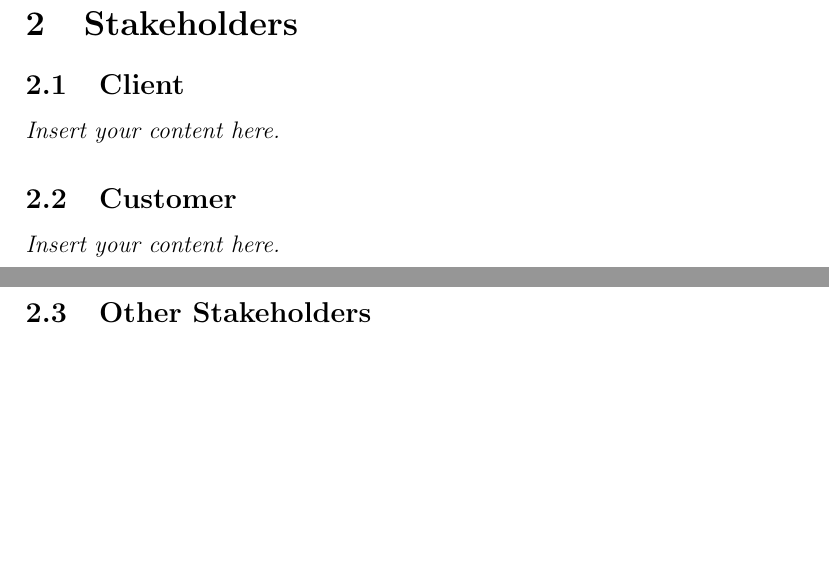
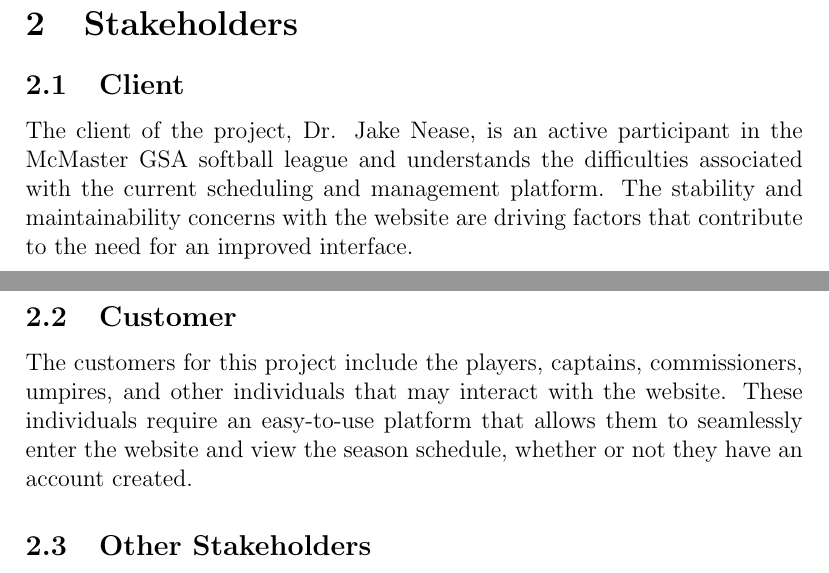
Before and after one commit to Nicholas-Fabugais-Inaba/Sandlot, a LaTeX document (docs/SRS-Volere/SRS.tex): two parts of pages 7 and 8 of 18 before the commit and two parts of pages 7 and 8 of 19 after it, joined at a grey line, cut so that both start at the same text, the shorter picture padded with empty space. Compiled offline with pdfLaTeX.

Commit message:
Wrote Client and Customer sections

```diff
--- a/docs/SRS-Volere/SRS.tex
+++ b/docs/SRS-Volere/SRS.tex
@@ -108,9 +108,21 @@ their schedules, and a standings viewer to see league scores.
 
 \section{Stakeholders}
 \subsection{Client}
-\lips
+
+The client of the project, Dr. Jake Nease, is an active participant in the
+McMaster GSA softball league and understands the difficulties associated with
+the current scheduling and management platform. The stability and maintainability
+concerns with the website are driving factors that contribute to the need for
+an improved interface.
+
 \subsection{Customer}
-\lips
+
+The customers for this project include the players, captains, commissioners,
+umpires, and other individuals that may interact with the website. These
+individuals require an easy-to-use platform that allows them to seamlessly
+enter the website and view the season schedule, whether or not they have an
+account created.
+
 \subsection{Other Stakeholders}
 \lips
 \subsection{Hands-On Users of the Project}
```
